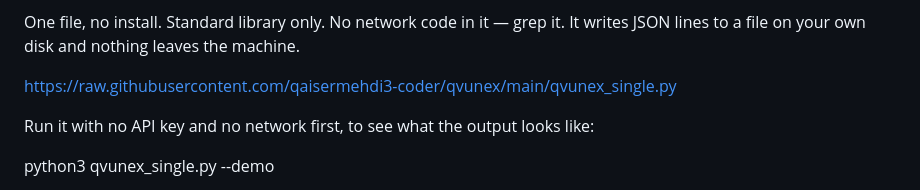
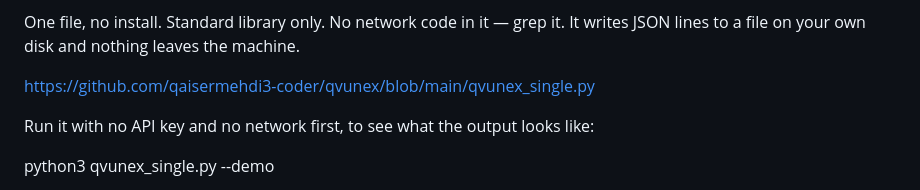
Before and after one commit to qaisermehdi3-coder/qvunex, a Markdown page: README.md, the part around the change. Rendered like a GitHub page.

Commit message:
README: link the counted page, not the raw file

```diff
--- a/README.md
+++ b/README.md
@@ -12,7 +12,7 @@ Two ways to use it. Pick whichever you are comfortable with.
 
 One file, no install. Standard library only. No network code in it — grep it. It writes JSON lines to a file on your own disk and nothing leaves the machine.
 
-https://raw.githubusercontent.com/qaisermehdi3-coder/qvunex/main/qvunex_single.py
+https://github.com/qaisermehdi3-coder/qvunex/blob/main/qvunex_single.py
 
 Run it with no API key and no network first, to see what the output looks like:
 
```
